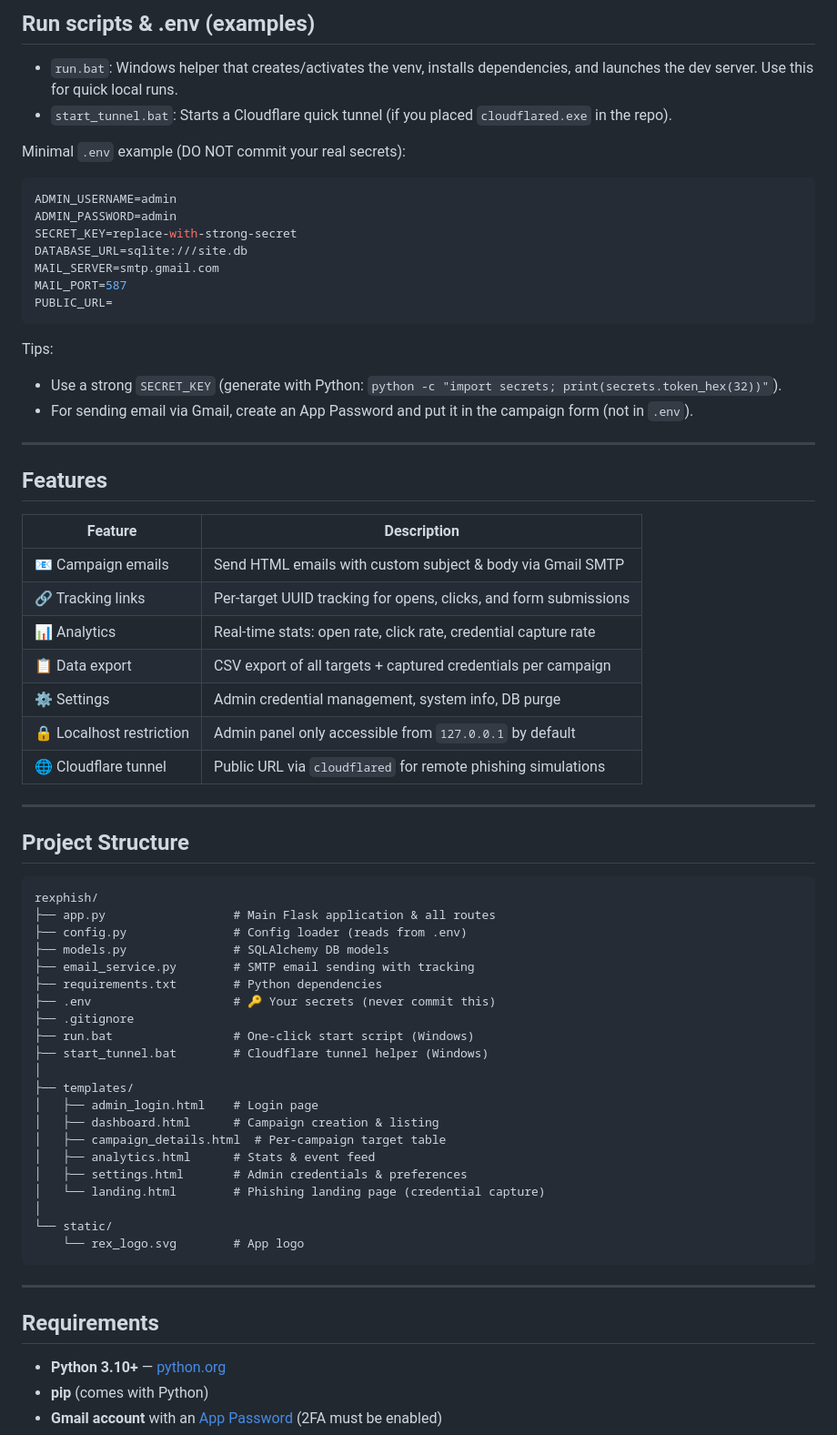
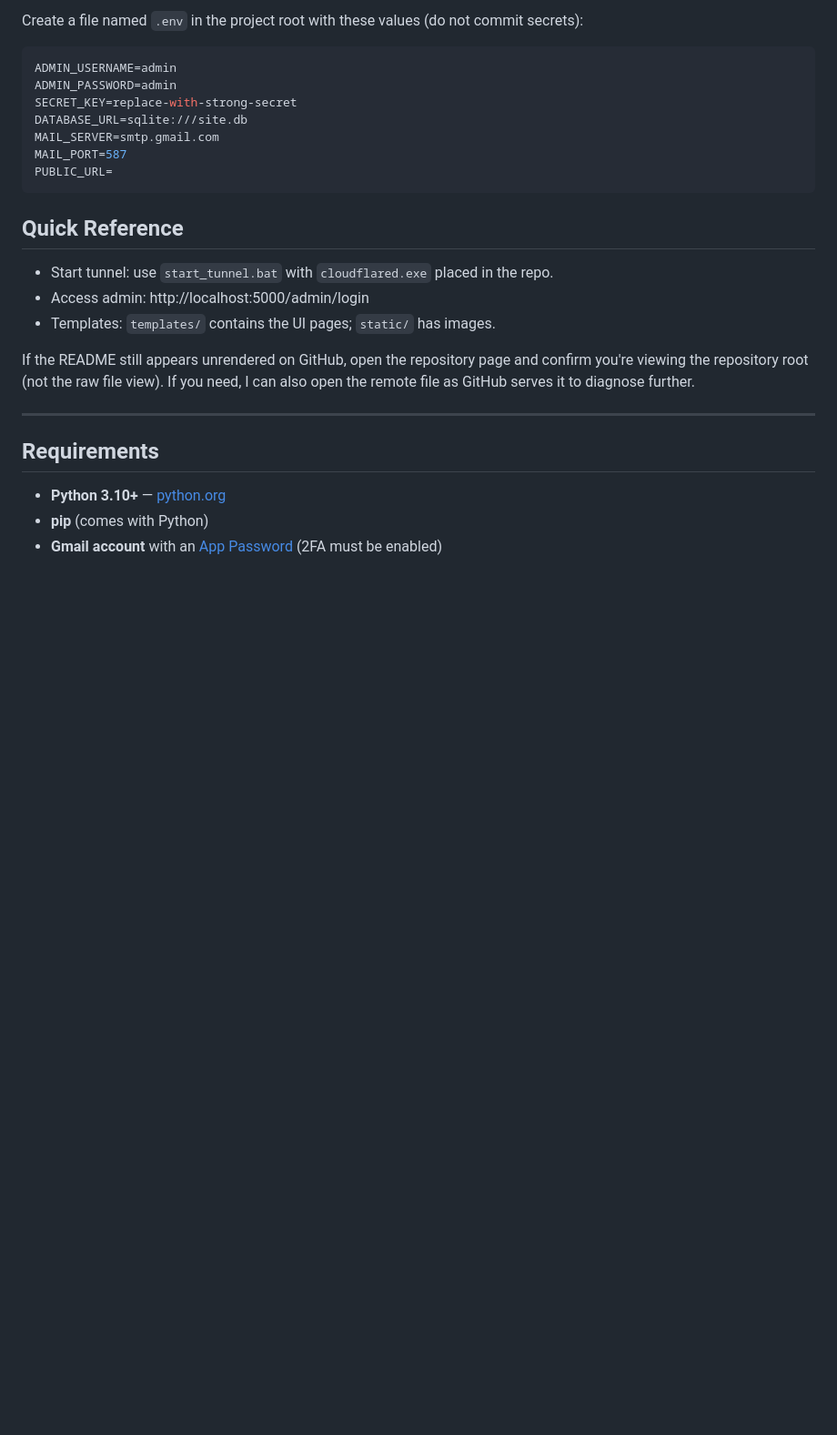
Before and after one commit to inevitablebot/rexphish, a Markdown page: README.md, the part around one of its changes. Shown at 91% size. GitHub-like rendering; blank space fills up the shorter version.

Commit message:
docs: clean and simplify README for proper GitHub rendering

````diff
--- a/README.md
+++ b/README.md
@@ -80,10 +23,5 @@ python app.py
 
-## Run scripts & .env (examples)
-
-- `run.bat`: Windows helper that creates/activates the venv, installs dependencies, and launches the dev server. Use this for quick local runs.
-- `start_tunnel.bat`: Starts a Cloudflare quick tunnel (if you placed `cloudflared.exe` in the repo).
-
-Minimal `.env` example (DO NOT commit your real secrets):
+Create a file named `.env` in the project root with these values (do not commit secrets):
 
 ```env
 ADMIN_USERNAME=admin
@@ -95,50 +33,13 @@ MAIL_PORT=587
 PUBLIC_URL=
 ```
 
-Tips:
-- Use a strong `SECRET_KEY` (generate with Python: `python -c "import secrets; print(secrets.token_hex(32))"`).
-- For sending email via Gmail, create an App Password and put it in the campaign form (not in `.env`).
----
+## Quick Reference
 
-## Features
+- Start tunnel: use `start_tunnel.bat` with `cloudflared.exe` placed in the repo.
+- Access admin: http://localhost:5000/admin/login
+- Templates: `templates/` contains the UI pages; `static/` has images.
 
-| Feature | Description |
-|---|---|
-| 📧 Campaign emails | Send HTML emails with custom subject & body via Gmail SMTP |
-| 🔗 Tracking links | Per-target UUID tracking for opens, clicks, and form submissions |
-| 📊 Analytics | Real-time stats: open rate, click rate, credential capture rate |
-| 📋 Data export | CSV export of all targets + captured credentials per campaign |
-| ⚙️ Settings | Admin credential management, system info, DB purge |
-| 🔒 Localhost restriction | Admin panel only accessible from `127.0.0.1` by default |
-| 🌐 Cloudflare tunnel | Public URL via `cloudflared` for remote phishing simulations |
-
----
-
-## Project Structure
-
-```
-rexphish/
-├── app.py                  # Main Flask application & all routes
-├── config.py               # Config loader (reads from .env)
-├── models.py               # SQLAlchemy DB models
-├── email_service.py        # SMTP email sending with tracking
-├── requirements.txt        # Python dependencies
-├── .env                    # 🔑 Your secrets (never commit this)
-├── .gitignore
-├── run.bat                 # One-click start script (Windows)
-├── start_tunnel.bat        # Cloudflare tunnel helper (Windows)
-│
-├── templates/
-│   ├── admin_login.html    # Login page
-│   ├── dashboard.html      # Campaign creation & listing
-│   ├── campaign_details.html  # Per-campaign target table
-│   ├── analytics.html      # Stats & event feed
-│   ├── settings.html       # Admin credentials & preferences
-│   └── landing.html        # Phishing landing page (credential capture)
-│
-└── static/
-    └── rex_logo.svg        # App logo
-```
+If the README still appears unrendered on GitHub, open the repository page and confirm you're viewing the repository root (not the raw file view). If you need, I can also open the remote file as GitHub serves it to diagnose further.
 
 ---
 
````
Also changed, not shown: other parts of README.md (+4 -61 lines).
